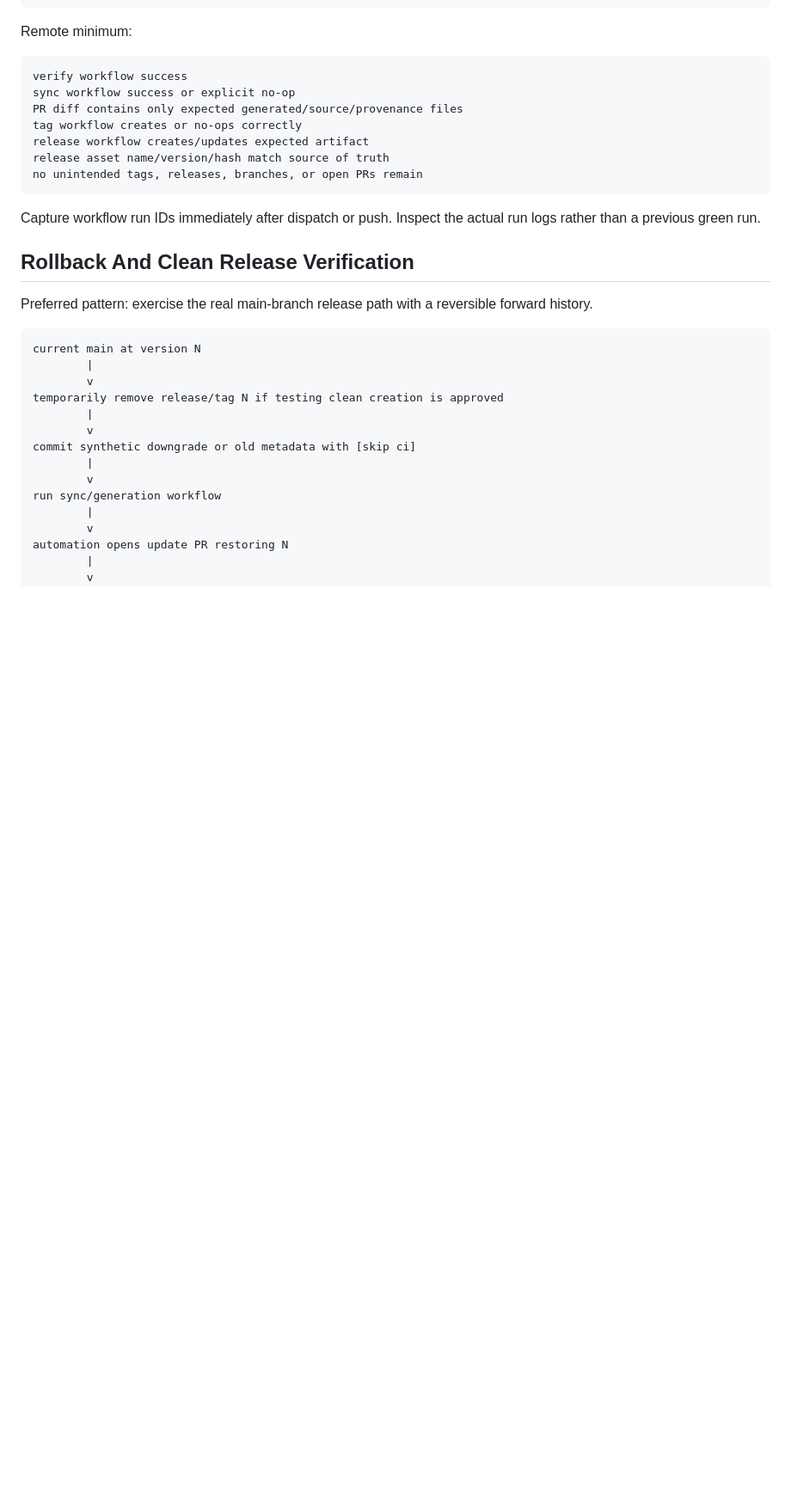
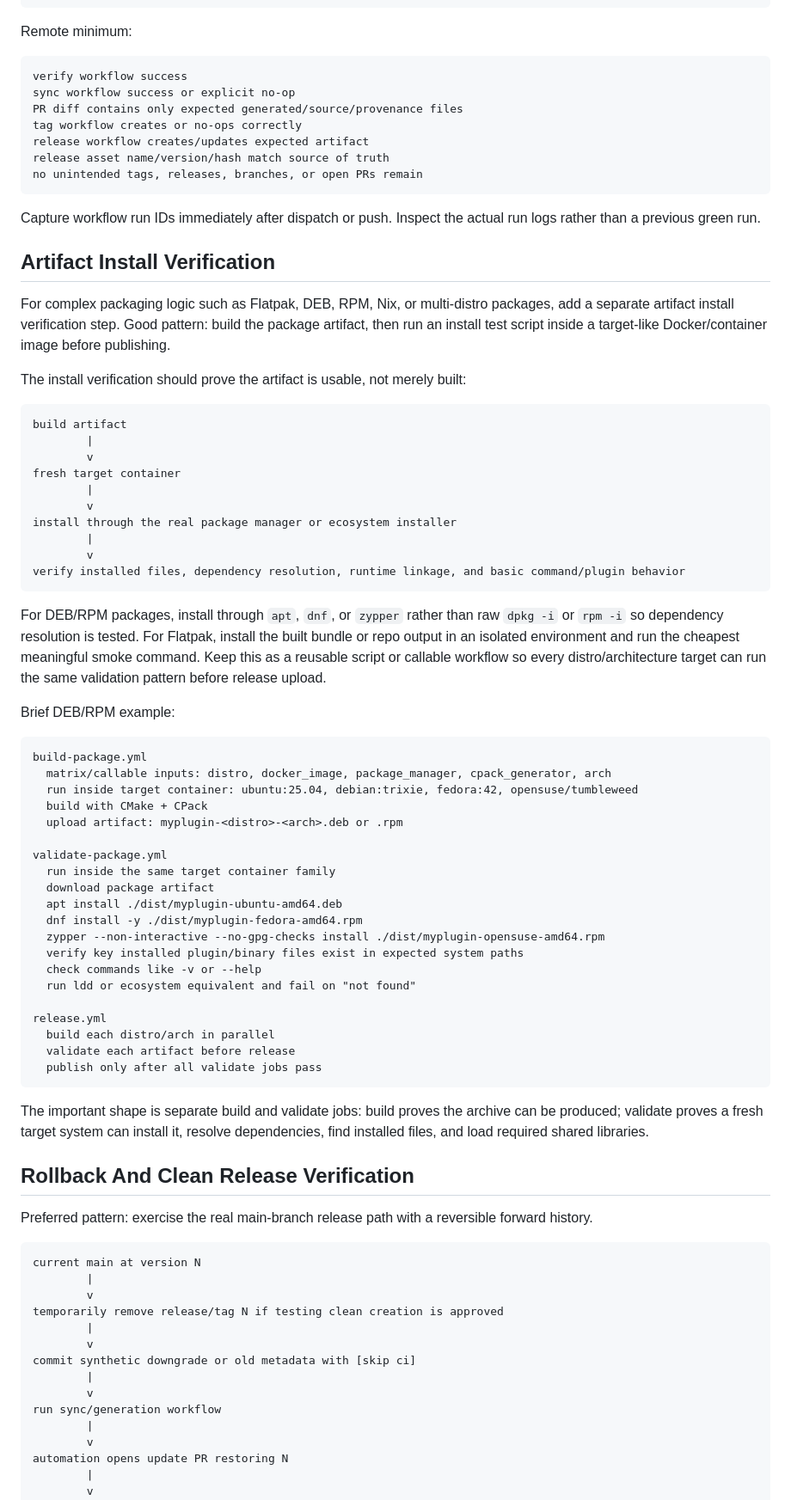
Before and after one commit to quick-brown-foxxx/myai, a Markdown page: skills/release-automation-small-repos/SKILL.md, the part around one of its changes. Shown at 86% size. Rendered like a GitHub page; blank space fills up the shorter version.

Commit message:
upd release automation skill

````diff
--- a/skills/release-automation-small-repos/SKILL.md
+++ b/skills/release-automation-small-repos/SKILL.md
@@ -206,6 +218,54 @@ no unintended tags, releases, branches, or open PRs remain
 ```
 
 Capture workflow run IDs immediately after dispatch or push. Inspect the actual run logs rather than a previous green run.
+
+## Artifact Install Verification
+
+For complex packaging logic such as Flatpak, DEB, RPM, Nix, or multi-distro packages, add a separate artifact install verification step. Good pattern: build the package artifact, then run an install test script inside a target-like Docker/container image before publishing.
+
+The install verification should prove the artifact is usable, not merely built:
+
+```text
+build artifact
+        |
+        v
+fresh target container
+        |
+        v
+install through the real package manager or ecosystem installer
+        |
+        v
+verify installed files, dependency resolution, runtime linkage, and basic command/plugin behavior
+```
+
+For DEB/RPM packages, install through `apt`, `dnf`, or `zypper` rather than raw `dpkg -i` or `rpm -i` so dependency resolution is tested. For Flatpak, install the built bundle or repo output in an isolated environment and run the cheapest meaningful smoke command. Keep this as a reusable script or callable workflow so every distro/architecture target can run the same validation pattern before release upload.
+
+Brief DEB/RPM example:
+
+```text
+build-package.yml
+  matrix/callable inputs: distro, docker_image, package_manager, cpack_generator, arch
+  run inside target container: ubuntu:25.04, debian:trixie, fedora:42, opensuse/tumbleweed
+  build with CMake + CPack
+  upload artifact: myplugin-<distro>-<arch>.deb or .rpm
+
+validate-package.yml
+  run inside the same target container family
+  download package artifact
+  apt install ./dist/myplugin-ubuntu-amd64.deb
+  dnf install -y ./dist/myplugin-fedora-amd64.rpm
+  zypper --non-interactive --no-gpg-checks install ./dist/myplugin-opensuse-amd64.rpm
+  verify key installed plugin/binary files exist in expected system paths
+  check commands like -v or --help
+  run ldd or ecosystem equivalent and fail on "not found"
+
+release.yml
+  build each distro/arch in parallel
+  validate each artifact before release
+  publish only after all validate jobs pass
+```
+
+The important shape is separate build and validate jobs: build proves the archive can be produced; validate proves a fresh target system can install it, resolve dependencies, find installed files, and load required shared libraries.
 
 ## Rollback And Clean Release Verification
 
````
Also changed, not shown: other parts of skills/release-automation-small-repos/SKILL.md (+15 -1 lines).
